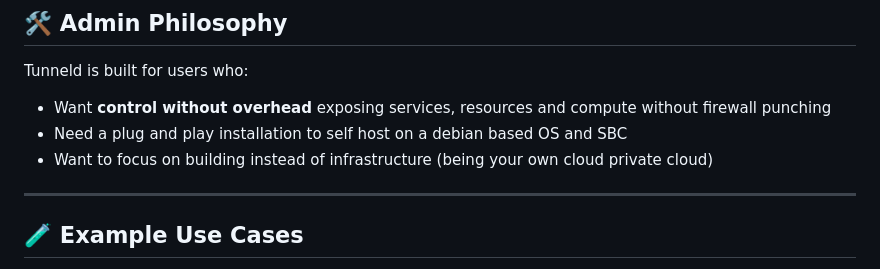
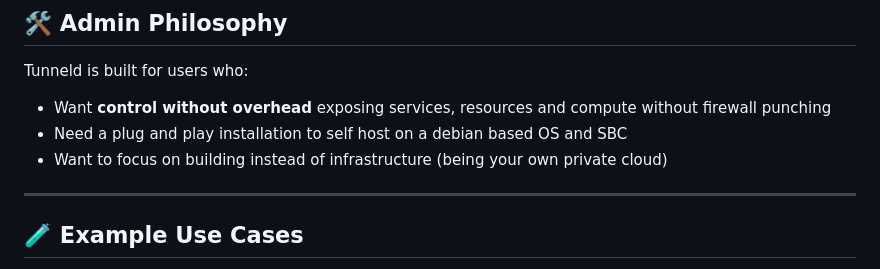
Before and after one commit to toreanjoel/tunneld, a Markdown page: README.md, the part around the change. GitHub-like rendering.

Commit message:
chore: test commit webhook

```diff
--- a/README.md
+++ b/README.md
@@ -89,7 +89,7 @@ Tunneld exposes endpoints for:
 Tunneld is built for users who:
 - Want **control without overhead** exposing services, resources and compute without firewall punching
 - Need a plug and play installation to self host on a debian based OS and SBC
-- Want to focus on building instead of infrastructure (being your own cloud private cloud)
+- Want to focus on building instead of infrastructure (being your own private cloud)
 
 ---
 
```
